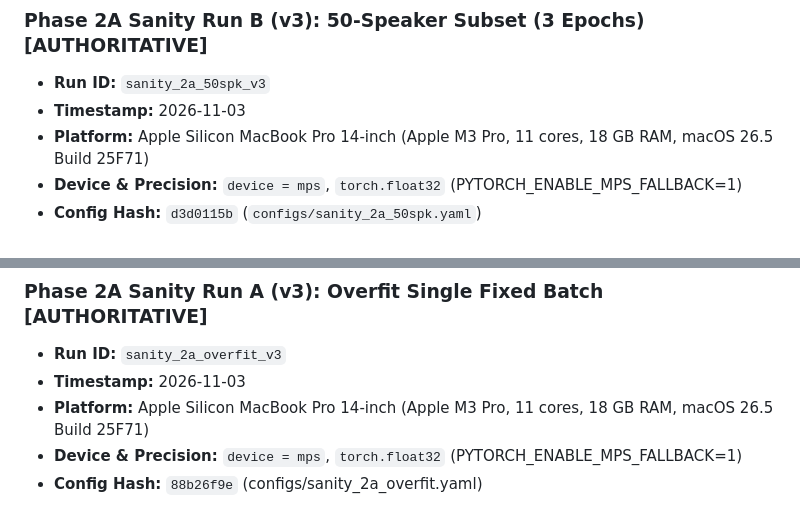
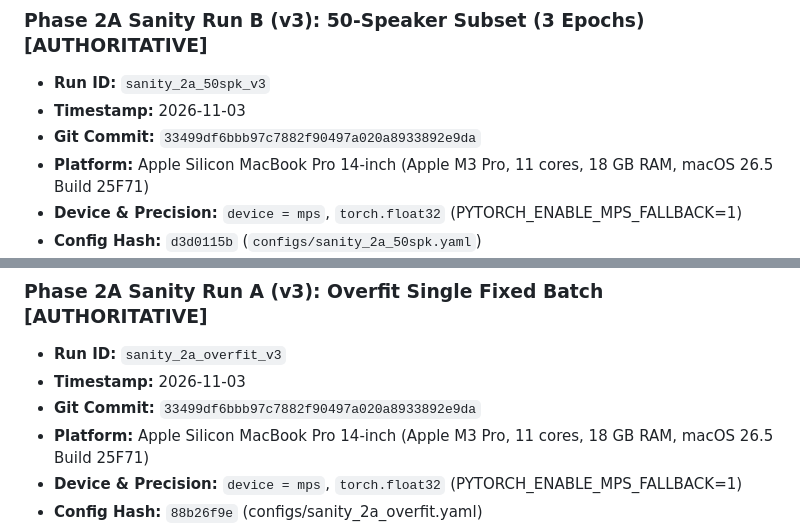
Before and after one commit to aanyavarshneyav/Neurovox, a Markdown page: docs/RESULTS_LOG.md, 2 parts joined by grey strips. Rendered like a GitHub page.

Commit message:
docs: record Phase 2A commit SHA in RESULTS_LOG

```diff
--- a/docs/RESULTS_LOG.md
+++ b/docs/RESULTS_LOG.md
@@ -79,6 +80,7 @@
 ### Phase 2A Sanity Run B (v3): 50-Speaker Subset (3 Epochs) [AUTHORITATIVE]
 - **Run ID:** `sanity_2a_50spk_v3`
 - **Timestamp:** 2026-11-03
+- **Git Commit:** `33499df6bbb97c7882f90497a020a8933892e9da`
 - **Platform:** Apple Silicon MacBook Pro 14-inch (Apple M3 Pro, 11 cores, 18 GB RAM, macOS 26.5 Build 25F71)
 - **Device & Precision:** `device = mps`, `torch.float32` (PYTORCH_ENABLE_MPS_FALLBACK=1)
 - **Config Hash:** `d3d0115b` (`configs/sanity_2a_50spk.yaml`)
@@ -117,6 +119,7 @@
 ### Phase 2A Sanity Run A (v3): Overfit Single Fixed Batch [AUTHORITATIVE]
 - **Run ID:** `sanity_2a_overfit_v3`
 - **Timestamp:** 2026-11-03
+- **Git Commit:** `33499df6bbb97c7882f90497a020a8933892e9da`
 - **Platform:** Apple Silicon MacBook Pro 14-inch (Apple M3 Pro, 11 cores, 18 GB RAM, macOS 26.5 Build 25F71)
 - **Device & Precision:** `device = mps`, `torch.float32` (PYTORCH_ENABLE_MPS_FALLBACK=1)
 - **Config Hash:** `88b26f9e` (configs/sanity_2a_overfit.yaml)
```
Also changed, not shown: other parts of docs/RESULTS_LOG.md (+4 -3 lines).
